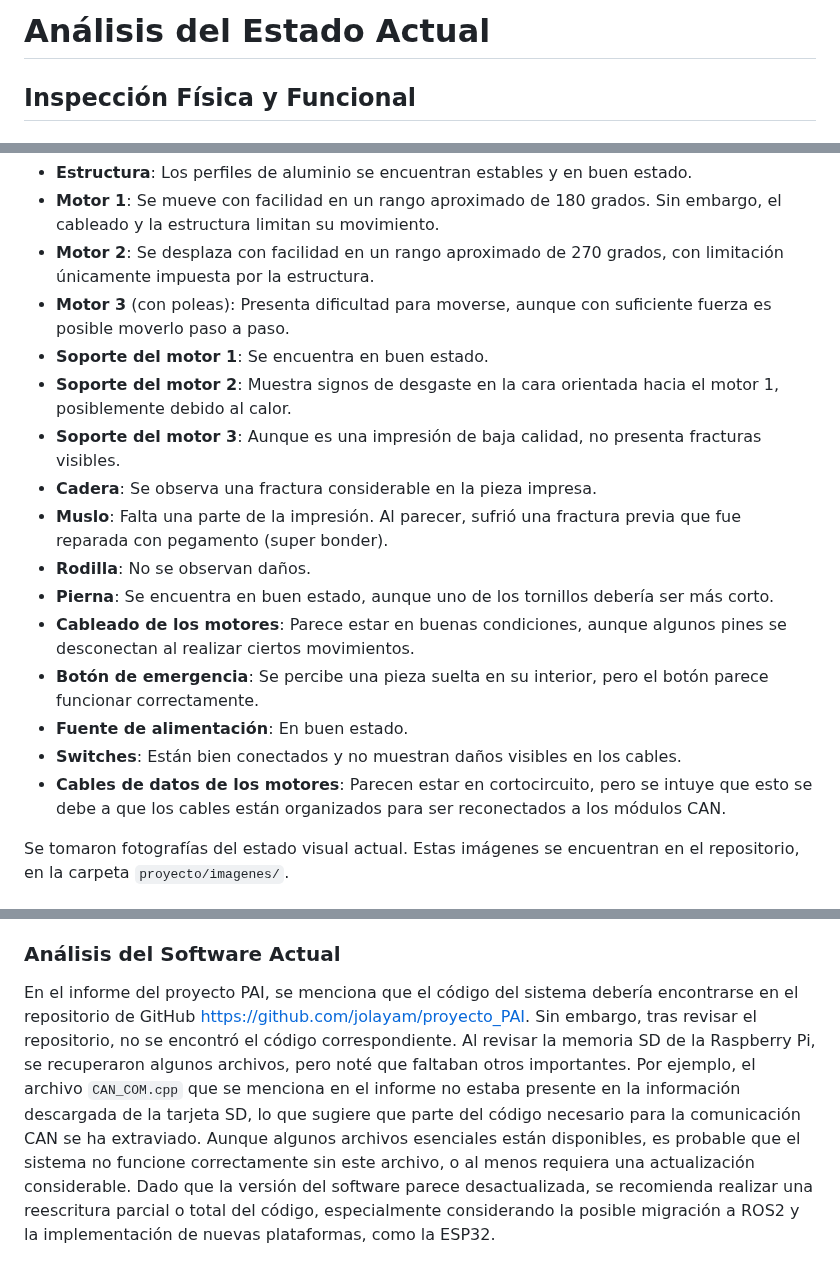
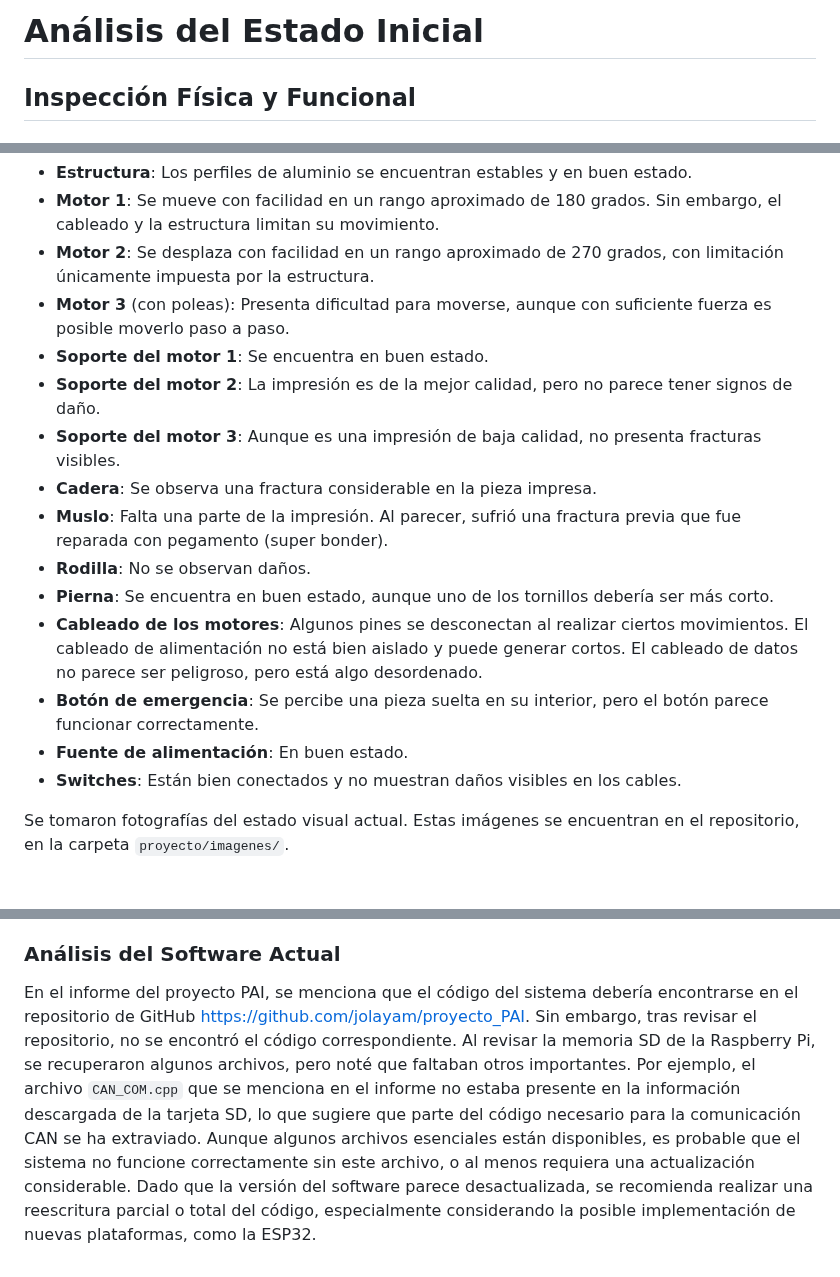
Before and after one commit to danielrachi1/pierna_cheetah, a Markdown page: proyecto/entregables/estado_inicial.md, 3 parts joined by grey strips. Drawn GitHub-style.

Commit message:
Corregir y renombrar informe de estado inicial

```diff
--- a/proyecto/entregables/estado_actual.md
+++ b/proyecto/entregables/estado_inicial.md
@@ -1,4 +1,4 @@
-# Análisis del Estado Actual
+# Análisis del Estado Inicial
 
 ## Inspección Física y Funcional
 
@@ -9,17 +9,16 @@
 - **Motor 2**: Se desplaza con facilidad en un rango aproximado de 270 grados, con limitación únicamente impuesta por la estructura.
 - **Motor 3** (con poleas): Presenta dificultad para moverse, aunque con suficiente fuerza es posible moverlo paso a paso.
 - **Soporte del motor 1**: Se encuentra en buen estado.
-- **Soporte del motor 2**: Muestra signos de desgaste en la cara orientada hacia el motor 1, posiblemente debido al calor.
+- **Soporte del motor 2**: La impresión es de la mejor calidad, pero no parece tener signos de daño.
 - **Soporte del motor 3**: Aunque es una impresión de baja calidad, no presenta fracturas visibles.
 - **Cadera**: Se observa una fractura considerable en la pieza impresa.
 - **Muslo**: Falta una parte de la impresión. Al parecer, sufrió una fractura previa que fue reparada con pegamento (super bonder).
 - **Rodilla**: No se observan daños.
 - **Pierna**: Se encuentra en buen estado, aunque uno de los tornillos debería ser más corto.
-- **Cableado de los motores**: Parece estar en buenas condiciones, aunque algunos pines se desconectan al realizar ciertos movimientos.
+- **Cableado de los motores**: Algunos pines se desconectan al realizar ciertos movimientos. El cableado de alimentación no está bien aislado y puede generar cortos. El cableado de datos no parece ser peligroso, pero está algo desordenado.
 - **Botón de emergencia**: Se percibe una pieza suelta en su interior, pero el botón parece funcionar correctamente.
 - **Fuente de alimentación**: En buen estado.
 - **Switches**: Están bien conectados y no muestran daños visibles en los cables.
-- **Cables de datos de los motores**: Parecen estar en cortocircuito, pero se intuye que esto se debe a que los cables están organizados para ser reconectados a los módulos CAN.
 
 Se tomaron fotografías del estado visual actual. Estas imágenes se encuentran en el repositorio, en la carpeta `proyecto/imagenes/`.
 
@@ -44,4 +43,4 @@ Dadas estas circunstancias, intentar encender el sistema o probar cualquier func
 
 ### Análisis del Software Actual
 
-En el informe del proyecto PAI, se menciona que el código del sistema debería encontrarse en el repositorio de GitHub [https://github.com/jolayam/proyecto_PAI](https://github.com/jolayam/proyecto_PAI). Sin embargo, tras revisar el repositorio, no se encontró el código correspondiente. Al revisar la memoria SD de la Raspberry Pi, se recuperaron algunos archivos, pero noté que faltaban otros importantes. Por ejemplo, el archivo `CAN_COM.cpp` que se menciona en el informe no estaba presente en la información descargada de la tarjeta SD, lo que sugiere que parte del código necesario para la comunicación CAN se ha extraviado. Aunque algunos archivos esenciales están disponibles, es probable que el sistema no funcione correctamente sin este archivo, o al menos requiera una actualización considerable. Dado que la versión del software parece desactualizada, se recomienda realizar una reescritura parcial o total del código, especialmente considerando la posible migración a ROS2 y la implementación de nuevas plataformas, como la ESP32.
+En el informe del proyecto PAI, se menciona que el código del sistema debería encontrarse en el repositorio de GitHub [https://github.com/jolayam/proyecto_PAI](https://github.com/jolayam/proyecto_PAI). Sin embargo, tras revisar el repositorio, no se encontró el código correspondiente. Al revisar la memoria SD de la Raspberry Pi, se recuperaron algunos archivos, pero noté que faltaban otros importantes. Por ejemplo, el archivo `CAN_COM.cpp` que se menciona en el informe no estaba presente en la información descargada de la tarjeta SD, lo que sugiere que parte del código necesario para la comunicación CAN se ha extraviado. Aunque algunos archivos esenciales están disponibles, es probable que el sistema no funcione correctamente sin este archivo, o al menos requiera una actualización considerable. Dado que la versión del software parece desactualizada, se recomienda realizar una reescritura parcial o total del código, especialmente considerando la posible implementación de nuevas plataformas, como la ESP32.
```
